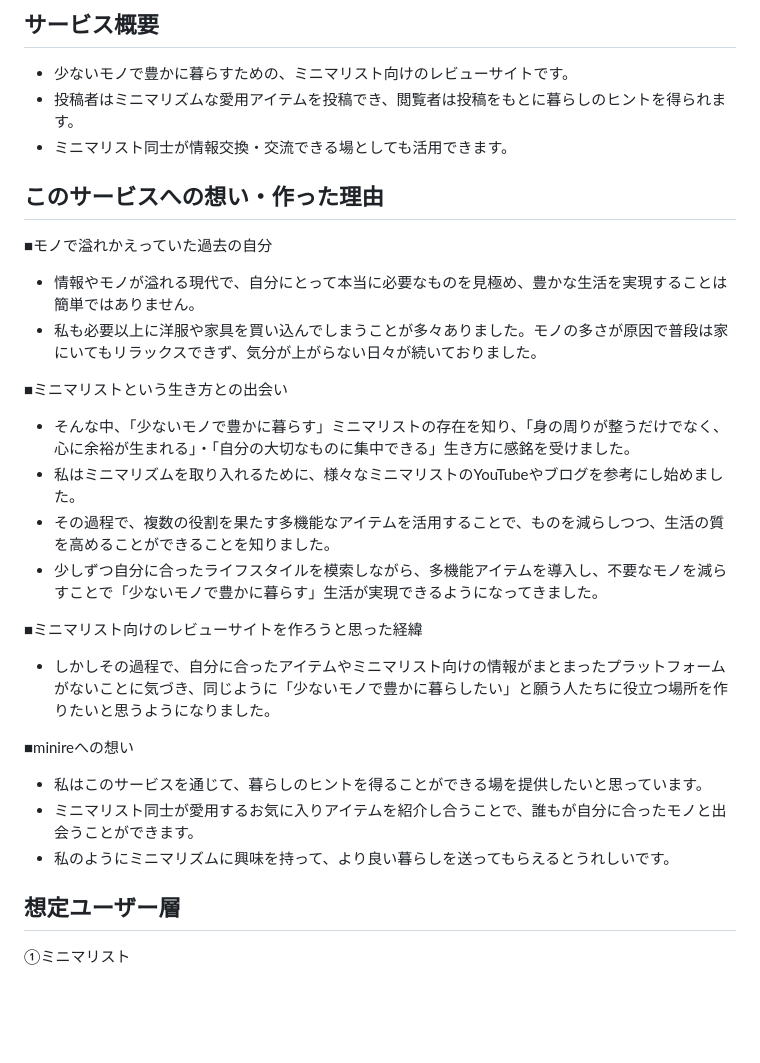
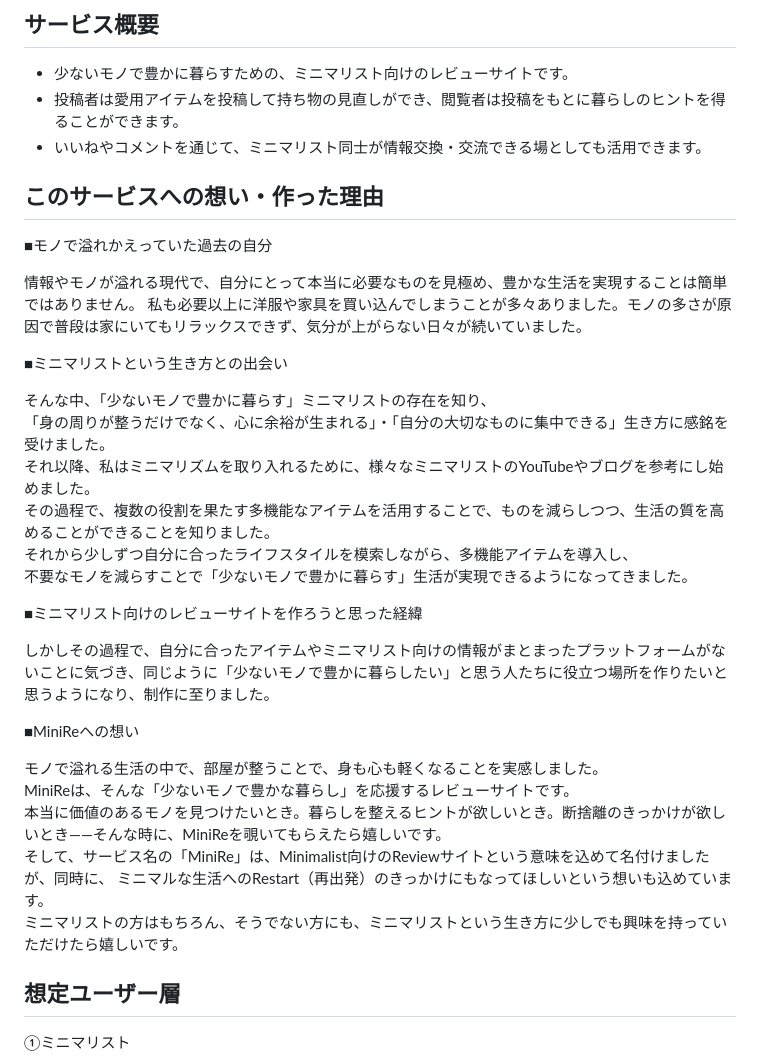
Before and after one commit to taka292/minire, a Markdown page: README.md, the part around the change. Drawn GitHub-style; blank space fills up the shorter version.

Commit message:
サービスへの想いのアップデート

```diff
--- a/README.md
+++ b/README.md
@@ -4,33 +4,37 @@
 
 ## サービス概要
 - 少ないモノで豊かに暮らすための、ミニマリスト向けのレビューサイトです。
-- 投稿者はミニマリズムな愛用アイテムを投稿でき、閲覧者は投稿をもとに暮らしのヒントを得られます。
-- ミニマリスト同士が情報交換・交流できる場としても活用できます。
+- 投稿者は愛用アイテムを投稿して持ち物の見直しができ、閲覧者は投稿をもとに暮らしのヒントを得ることができます。
+- いいねやコメントを通じて、ミニマリスト同士が情報交換・交流できる場としても活用できます。
 
 ## このサービスへの想い・作った理由
 
 ■モノで溢れかえっていた過去の自分
 
-- 情報やモノが溢れる現代で、自分にとって本当に必要なものを見極め、豊かな生活を実現することは簡単ではありません。
-- 私も必要以上に洋服や家具を買い込んでしまうことが多々ありました。モノの多さが原因で普段は家にいてもリラックスできず、気分が上がらない日々が続いておりました。
+ 情報やモノが溢れる現代で、自分にとって本当に必要なものを見極め、豊かな生活を実現することは簡単ではありません。
+私も必要以上に洋服や家具を買い込んでしまうことが多々ありました。モノの多さが原因で普段は家にいてもリラックスできず、気分が上がらない日々が続いていました。
 
 ■ミニマリストという生き方との出会い
 
-- そんな中、「少ないモノで豊かに暮らす」ミニマリストの存在を知り、「身の周りが整うだけでなく、心に余裕が生まれる」・「自分の大切なものに集中できる」生き方に感銘を受けました。
-- 私はミニマリズムを取り入れるために、様々なミニマリストのYouTubeやブログを参考にし始めました。
-- その過程で、複数の役割を果たす多機能なアイテムを活用することで、ものを減らしつつ、生活の質を高めることができることを知りました。
-- 少しずつ自分に合ったライフスタイルを模索しながら、多機能アイテムを導入し、不要なモノを減らすことで「少ないモノで豊かに暮らす」生活が実現できるようになってきました。
+ そんな中、「少ないモノで豊かに暮らす」ミニマリストの存在を知り、
+「身の周りが整うだけでなく、心に余裕が生まれる」・「自分の大切なものに集中できる」生き方に感銘を受けました。
+それ以降、私はミニマリズムを取り入れるために、様々なミニマリストのYouTubeやブログを参考にし始めました。
+その過程で、複数の役割を果たす多機能なアイテムを活用することで、ものを減らしつつ、生活の質を高めることができることを知りました。
+それから少しずつ自分に合ったライフスタイルを模索しながら、多機能アイテムを導入し、
+不要なモノを減らすことで「少ないモノで豊かに暮らす」生活が実現できるようになってきました。
 
 ■ミニマリスト向けのレビューサイトを作ろうと思った経緯
 
-- しかしその過程で、自分に合ったアイテムやミニマリスト向けの情報がまとまったプラットフォームがないことに気づき、同じように「少ないモノで豊かに暮らしたい」と願う人たちに役立つ場所を作りたいと思うようになりました。
+しかしその過程で、自分に合ったアイテムやミニマリスト向けの情報がまとまったプラットフォームがないことに気づき、同じように「少ないモノで豊かに暮らしたい」と思う人たちに役立つ場所を作りたいと思うようになり、制作に至りました。
 
-■minireへの想い
+■MiniReへの想い
 
-- 私はこのサービスを通じて、暮らしのヒントを得ることができる場を提供したいと思っています。
-- ミニマリスト同士が愛用するお気に入りアイテムを紹介し合うことで、誰もが自分に合ったモノと出会うことができます。
-- 私のようにミニマリズムに興味を持って、より良い暮らしを送ってもらえるとうれしいです。
-
+モノで溢れる生活の中で、部屋が整うことで、身も心も軽くなることを実感しました。
+MiniReは、そんな「少ないモノで豊かな暮らし」を応援するレビューサイトです。
+本当に価値のあるモノを見つけたいとき。暮らしを整えるヒントが欲しいとき。断捨離のきっかけが欲しいとき——そんな時に、MiniReを覗いてもらえたら嬉しいです。
+そして、サービス名の「MiniRe」は、Minimalist向けのReviewサイトという意味を込めて名付けましたが、同時に、
+ミニマルな生活へのRestart（再出発）のきっかけにもなってほしいという想いも込めています。
+ミニマリストの方はもちろん、そうでない方にも、ミニマリストという生き方に少しでも興味を持っていただけたら嬉しいです。
 
 ## 想定ユーザー層
 
```
